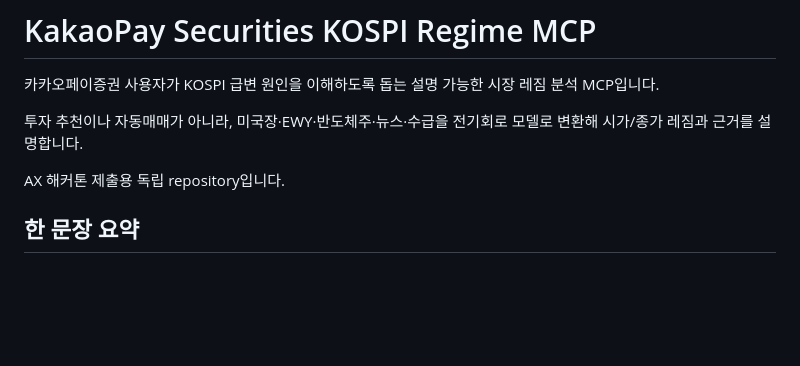
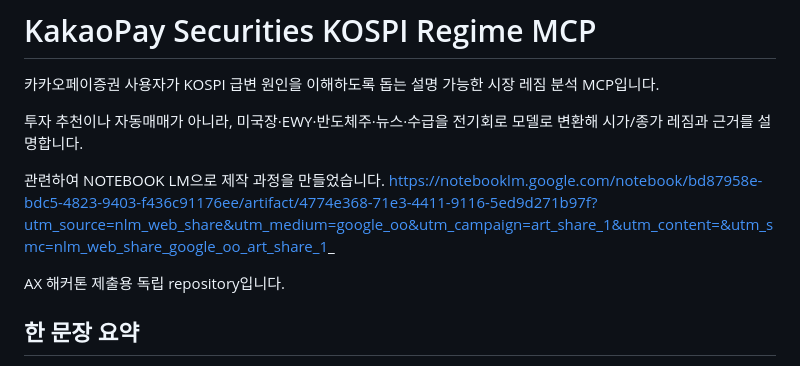
Before and after one commit to waterfirst/ax_hackerton, a Markdown page: README.md, the part around the change. GitHub-like rendering; blank space fills up the shorter version.

```diff
--- a/README.md
+++ b/README.md
@@ -3,6 +3,10 @@
 카카오페이증권 사용자가 KOSPI 급변 원인을 이해하도록 돕는 설명 가능한 시장 레짐 분석 MCP입니다.
 
 투자 추천이나 자동매매가 아니라, 미국장·EWY·반도체주·뉴스·수급을 전기회로 모델로 변환해 시가/종가 레짐과 근거를 설명합니다.
+
+관련하여 NOTEBOOK LM으로 제작 과정을 만들었습니다.
+https://notebooklm.google.com/notebook/bd87958e-bdc5-4823-9403-f436c91176ee/artifact/4774e368-71e3-4411-9116-5ed9d271b97f?utm_source=nlm_web_share&utm_medium=google_oo&utm_campaign=art_share_1&utm_content=&utm_smc=nlm_web_share_google_oo_art_share_1_
+
 
 AX 해커톤 제출용 독립 repository입니다.
 
```
